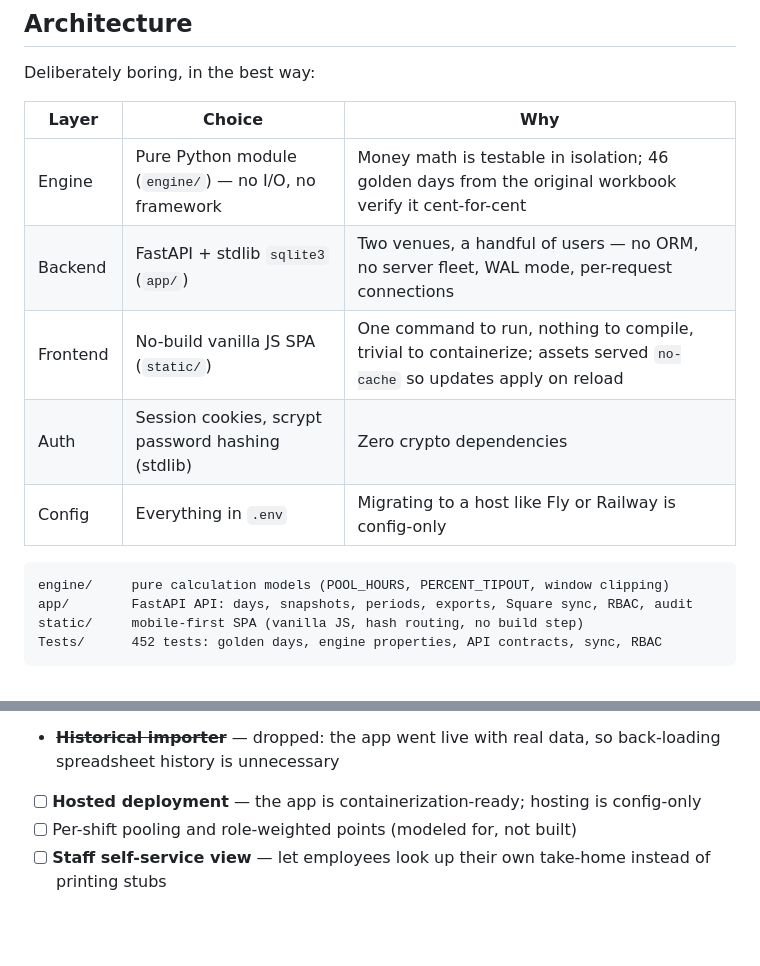
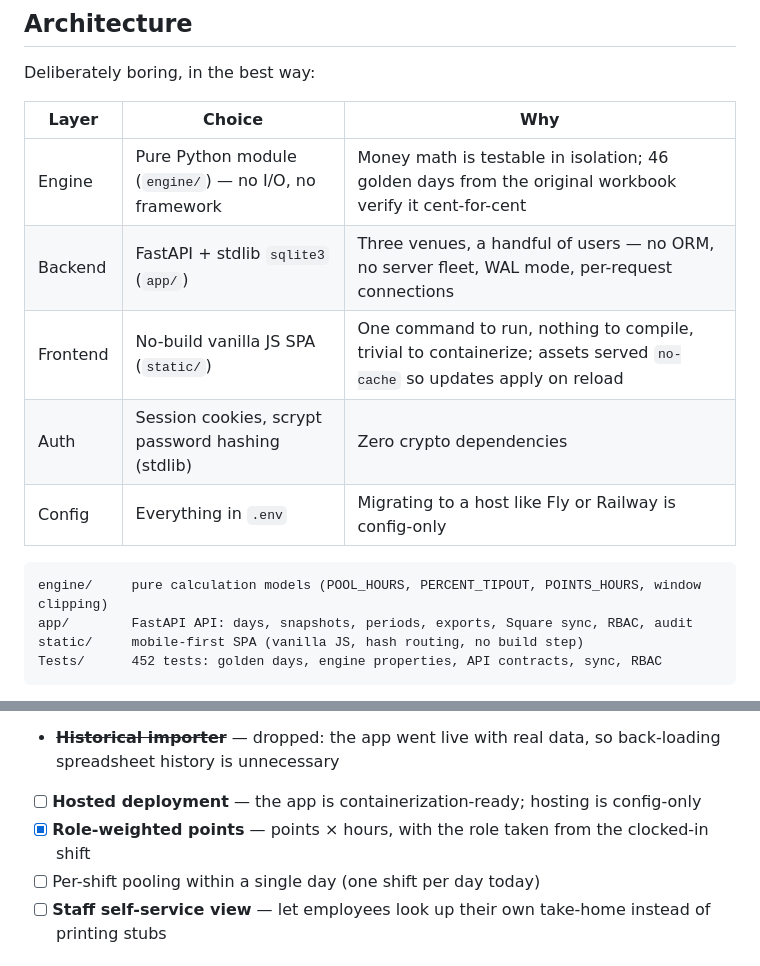
Before and after one commit to SauloCruz/TipPool, a Markdown page: README.md, 2 parts joined by grey strips. Drawn GitHub-style; blank space fills up the shorter version.

````diff
--- a/README.md
+++ b/README.md
@@ -122,13 +145,13 @@ Deliberately boring, in the best way:
 | Layer | Choice | Why |
 |---|---|---|
 | Engine | Pure Python module (`engine/`) — no I/O, no framework | Money math is testable in isolation; 46 golden days from the original workbook verify it cent-for-cent |
-| Backend | FastAPI + stdlib `sqlite3` (`app/`) | Two venues, a handful of users — no ORM, no server fleet, WAL mode, per-request connections |
+| Backend | FastAPI + stdlib `sqlite3` (`app/`) | Three venues, a handful of users — no ORM, no server fleet, WAL mode, per-request connections |
 | Frontend | No-build vanilla JS SPA (`static/`) | One command to run, nothing to compile, trivial to containerize; assets served `no-cache` so updates apply on reload |
 | Auth | Session cookies, scrypt password hashing (stdlib) | Zero crypto dependencies |
 | Config | Everything in `.env` | Migrating to a host like Fly or Railway is config-only |
 
 ```
-engine/     pure calculation models (POOL_HOURS, PERCENT_TIPOUT, window clipping)
+engine/     pure calculation models (POOL_HOURS, PERCENT_TIPOUT, POINTS_HOURS, window clipping)
 app/        FastAPI API: days, snapshots, periods, exports, Square sync, RBAC, audit
 static/     mobile-first SPA (vanilla JS, hash routing, no build step)
 Tests/      452 tests: golden days, engine properties, API contracts, sync, RBAC
@@ -254,7 +277,8 @@ Historical employee data in the public test fixtures is pseudonymized.
 - [x] **Local container smoke-test path** — Dockerfile, Compose, persistent test volume, health check
 - ~~**Historical importer**~~ — dropped: the app went live with real data, so back-loading spreadsheet history is unnecessary
 - [ ] **Hosted deployment** — the app is containerization-ready; hosting is config-only
-- [ ] Per-shift pooling and role-weighted points (modeled for, not built)
+- [x] **Role-weighted points** — points × hours, with the role taken from the clocked-in shift
+- [ ] Per-shift pooling within a single day (one shift per day today)
 - [ ] **Staff self-service view** — let employees look up their own take-home instead of printing stubs
 
 ## License
````
Also changed, not shown: other parts of README.md (+46 -23 lines), AGENTS.md (+10 -7 lines).
